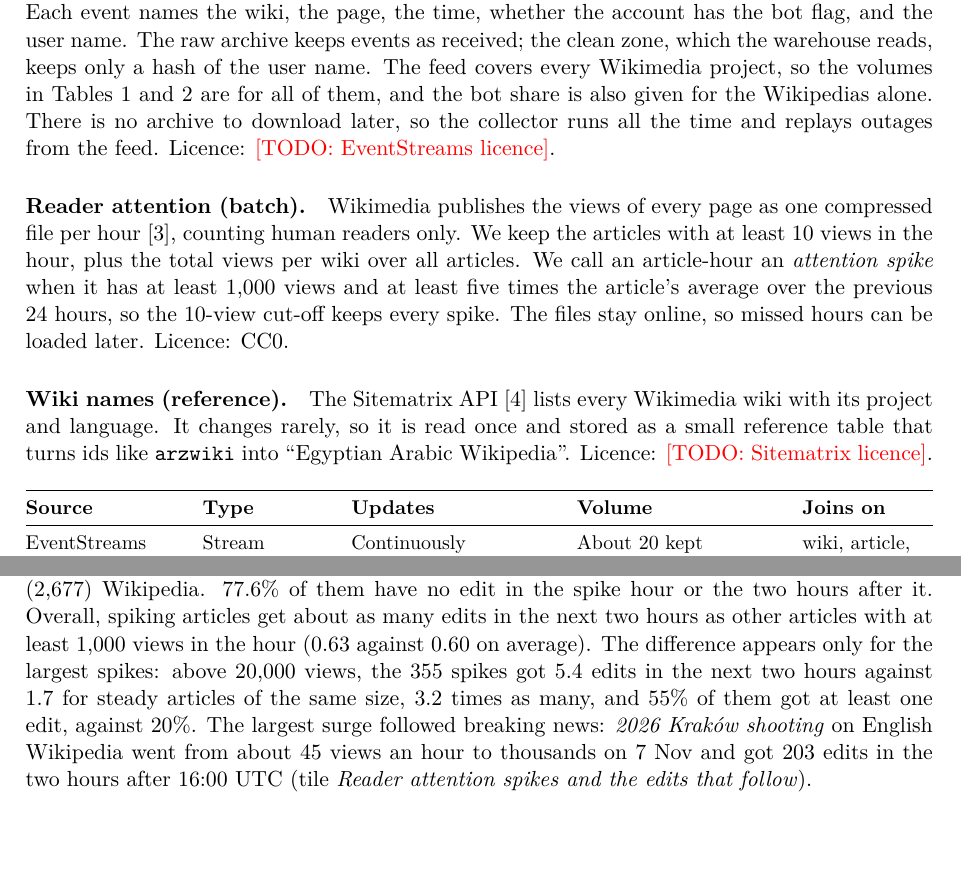
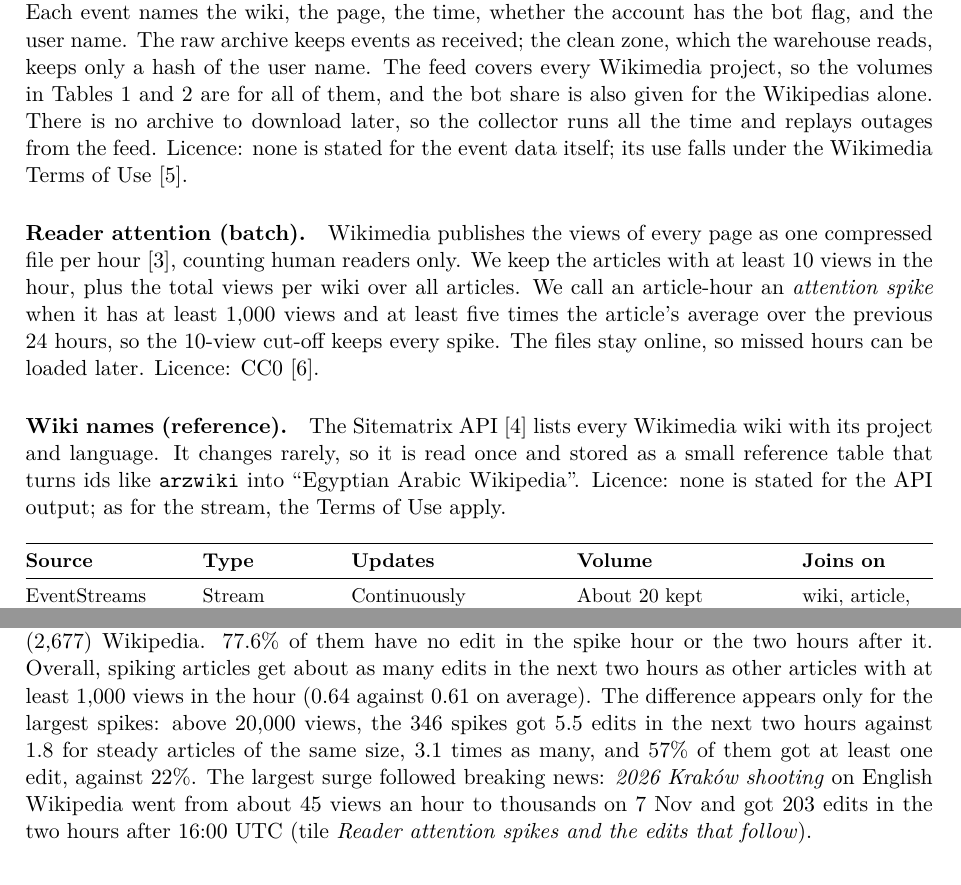
Before and after one commit to lynn60107070/dsai5102-wiki-pipeline, a LaTeX document (paper/main.tex, which reads paper/sections/02_dataset.tex, paper/sections/06_results.tex): two parts of pages 2 and 9 of 13, joined at a grey line, cut so that both start at the same text, the shorter picture padded with empty space. Compiled offline with pdfLaTeX.

Commit message:
Paper: licences in 02 (pageviews CC0 per the dumps legal page; no licence stated for EventStreams or Sitematrix output, Wikimedia Terms of Use apply); finding 5 and 07 without the 75 '-' placeholder spikes (3.1x, 57% vs 22%, 346 spikes); dashboard screenshot retaken

```diff
--- a/paper/sections/02_dataset.tex
+++ b/paper/sections/02_dataset.tex
@@ -12,19 +12,20 @@
 only a hash of the user name. The feed covers every Wikimedia project, so the volumes in
 \cref{tab:sources,tab:profile} are for all of them, and the bot share is also given for the Wikipedias
 alone. There is no archive to download later, so the collector runs all the time and replays outages
-from the feed. Licence: \todo{EventStreams licence}.
+from the feed. Licence: none is stated for the event data itself; its use falls under the Wikimedia
+Terms of Use~\cite{wikimedia2026terms}.
 
 \paragraph{Reader attention (batch).} Wikimedia publishes the views of every page as one compressed file
 per hour~\cite{wikimedia2026pageviews}, counting human readers only. We keep the articles with at least
 10 views in the hour, plus the total views per wiki over all articles. We call an article-hour an
 \emph{attention spike} when it has at least 1{,}000 views and at least five times the article's average
 over the previous 24 hours, so the 10-view cut-off keeps every spike. The files stay online, so missed
-hours can be loaded later. Licence: CC0.
+hours can be loaded later. Licence: CC0~\cite{wikimedia2026dumpslegal}.
 
 \paragraph{Wiki names (reference).} The Sitematrix API~\cite{wikimedia2026sitematrix} lists every
 Wikimedia wiki with its project and language. It changes rarely, so it is read once and stored as a small
 reference table that turns ids like \texttt{arzwiki} into ``Egyptian Arabic Wikipedia''.
-Licence: \todo{Sitematrix licence}.
+Licence: none is stated for the API output; as for the stream, the Terms of Use apply.
 
 \begin{table}[!htbp]
 \centering
--- a/paper/sections/06_results.tex
+++ b/paper/sections/06_results.tex
@@ -57,12 +57,12 @@
 European afternoon and evening.
 
 \paragraph{5. Most attention spikes are not followed by edits; very large ones are.} The window has
-24{,}400 attention spikes (\cref{sec:data}), mostly on English (10{,}738), Japanese (3{,}770) and German
+24{,}325 attention spikes (\cref{sec:data}), mostly on English (10{,}738), Japanese (3{,}768) and German
 (2{,}677) Wikipedia. 77.6\% of them have no edit in the spike hour or the two hours after it. Overall,
 spiking articles get about as many edits in the next two hours as other articles with at least 1{,}000
-views in the hour (0.63 against 0.60 on average). The difference appears only for the largest spikes:
-above 20{,}000 views, the 355 spikes got 5.4 edits in the next two hours against 1.7 for steady articles
-of the same size, 3.2 times as many, and 55\% of them got at least one edit, against 20\%. The largest
+views in the hour (0.64 against 0.61 on average). The difference appears only for the largest spikes:
+above 20{,}000 views, the 346 spikes got 5.5 edits in the next two hours against 1.8 for steady articles
+of the same size, 3.1 times as many, and 57\% of them got at least one edit, against 22\%. The largest
 surge followed breaking news: \emph{2026 Kraków shooting} on English Wikipedia went from about 45 views an
 hour to thousands on 7 Nov and got 203 edits in the two hours after 16:00 UTC (tile \emph{Reader attention
 spikes and the edits that follow}).
```
Also changed, not shown: paper/refs.bib (+17 -0 lines), paper/sections/07_discussion.tex (+1 -1 lines), paper/figures/06_dashboard.png.
